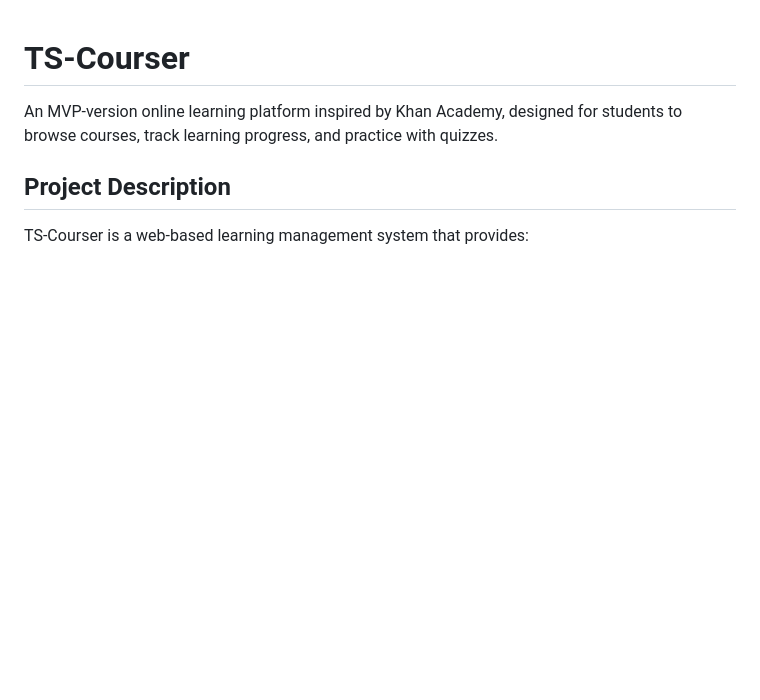
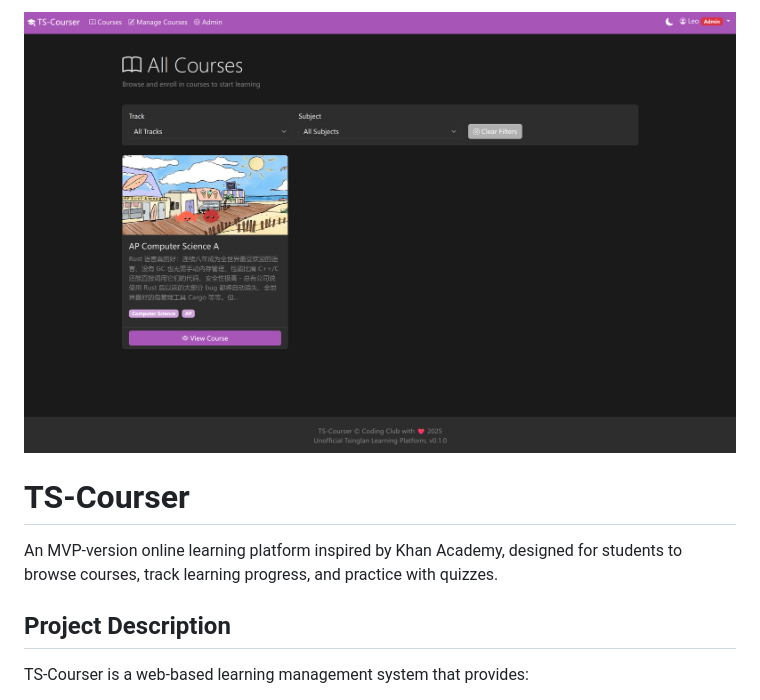
Before and after one commit to Tsinglan-Coding-Club/ts-courser, a Markdown page: README.md, the part around the change. GitHub-like rendering; pictures changed too: docs/image.png (added); blank space fills up the shorter version.

Commit message:
feat: Add image to README for enhanced visual appeal

```diff
--- a/README.md
+++ b/README.md
@@ -1,3 +1,5 @@
+![alt text](docs/image.png)
+
 # TS-Courser
 
 An MVP-version online learning platform inspired by Khan Academy, designed for students to browse courses, track learning progress, and practice with quizzes.
```
